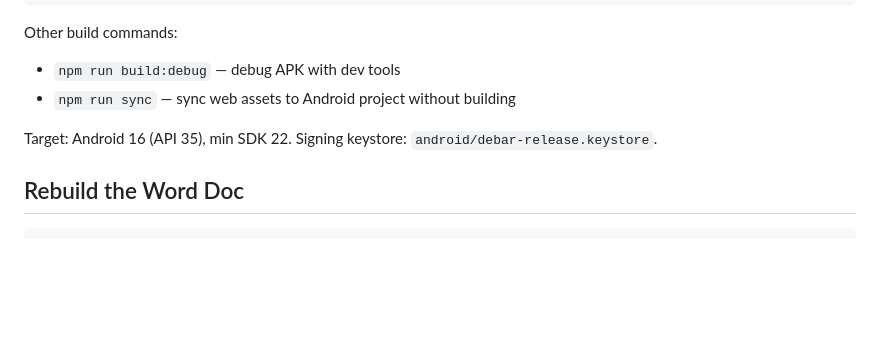
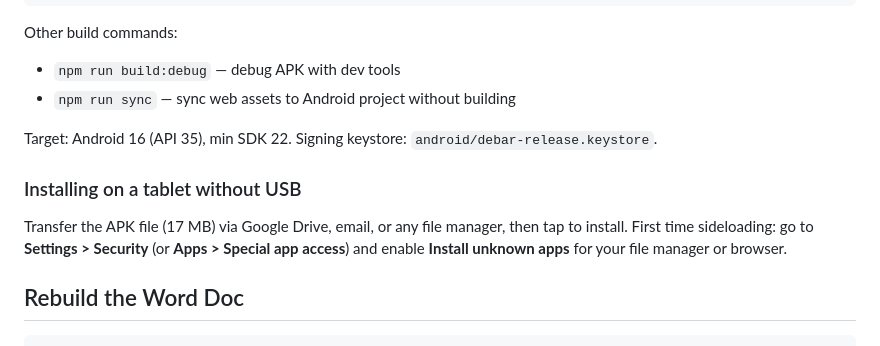
Before and after one commit to jclements3/debar, a Markdown page: README.md, the part around the change. Drawn GitHub-style; blank space fills up the shorter version.

Commit message:
Add sideloading instructions to README
Co-Authored-By: Claude Opus 4.6 (1M context) <noreply@anthropic.com>

````diff
--- a/README.md
+++ b/README.md
@@ -57,6 +57,10 @@ Other build commands:
 
 Target: Android 16 (API 35), min SDK 22. Signing keystore: `android/debar-release.keystore`.
 
+### Installing on a tablet without USB
+
+Transfer the APK file (17 MB) via Google Drive, email, or any file manager, then tap to install. First time sideloading: go to **Settings > Security** (or **Apps > Special app access**) and enable **Install unknown apps** for your file manager or browser.
+
 ## Rebuild the Word Doc
 ```bash
 npm install docx
````
